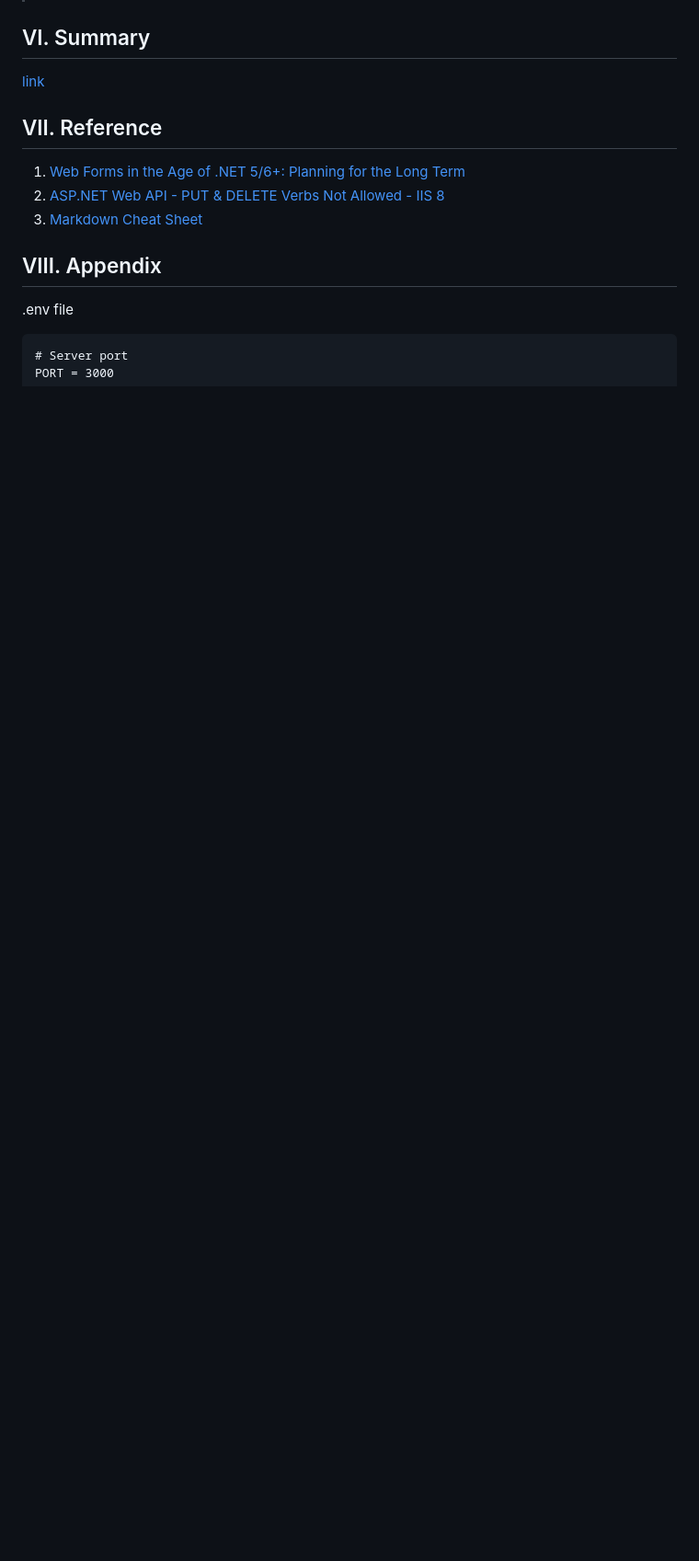
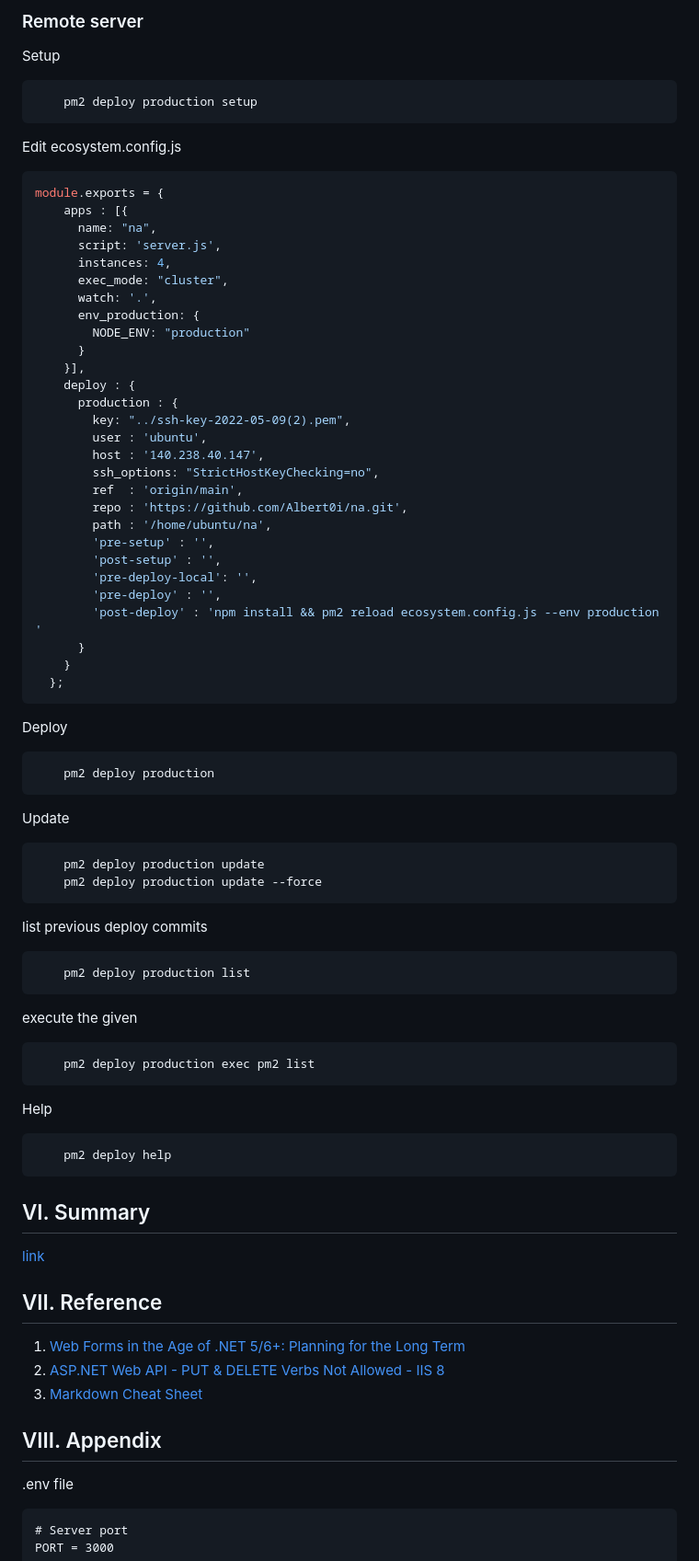
Before and after one commit to Albert0i/na, a Markdown page: README.md, the part around the change printed below. Shown: that part at 92% size. Rendered like a GitHub page; blank space fills up the shorter version.

Commit message:
add pm2 commands and image

````diff
--- a/README.md
+++ b/README.md
@@ -57,3 +75,60 @@ app.listen(port, () => {
+### Remote server
+Setup
+```bash
+    pm2 deploy production setup
+```
+Edit ecosystem.config.js
+```javascript
+module.exports = {
+    apps : [{
+      name: "na",
+      script: 'server.js',
+      instances: 4,
+      exec_mode: "cluster",
+      watch: '.',
+      env_production: {
+        NODE_ENV: "production"
+      }
+    }],
+    deploy : {
+      production : {
+        key: "../ssh-key-2022-05-09(2).pem",
+        user : 'ubuntu',
+        host : '140.238.40.147',
+        ssh_options: "StrictHostKeyChecking=no",
+        ref  : 'origin/main',
+        repo : 'https://github.com/Albert0i/na.git',
+        path : '/home/ubuntu/na',
+        'pre-setup' : '',
+        'post-setup' : '',
+        'pre-deploy-local': '',
+        'pre-deploy' : '',
+        'post-deploy' : 'npm install && pm2 reload ecosystem.config.js --env production '
+      }
+    }
+  };
+```
+Deploy
+```bash
+    pm2 deploy production
+```
+Update
+```bash
+    pm2 deploy production update
+    pm2 deploy production update --force
+```
+list previous deploy commits
+```bash
+    pm2 deploy production list
+```
+execute the given <cmd>
+```bash
+    pm2 deploy production exec pm2 list
+```
+Help
+```bash
+    pm2 deploy help
+```
 
 
 ## VI. Summary
````
Also changed, not shown: other parts of README.md (+18 -0 lines), img/pm2_examples.JPG (added).
